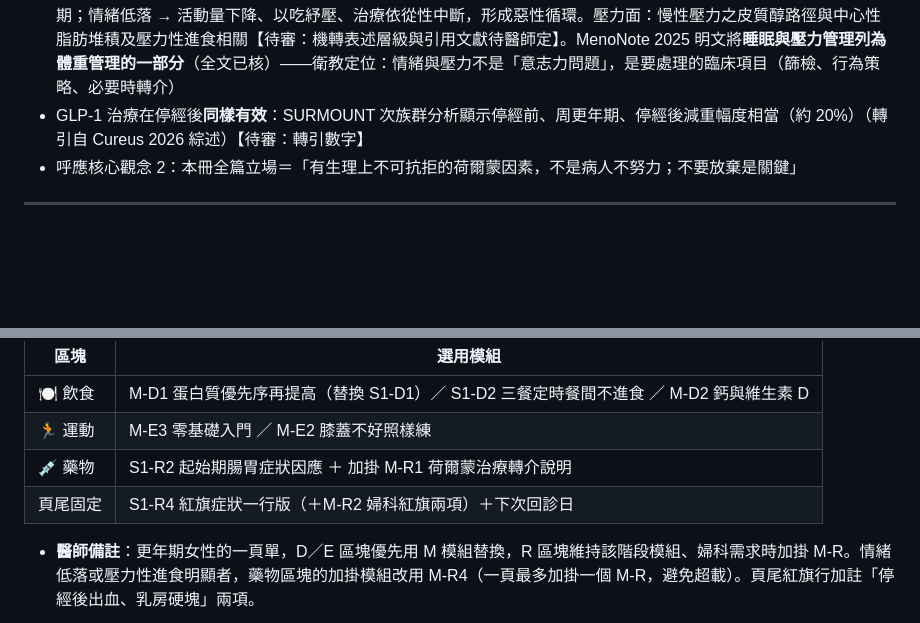
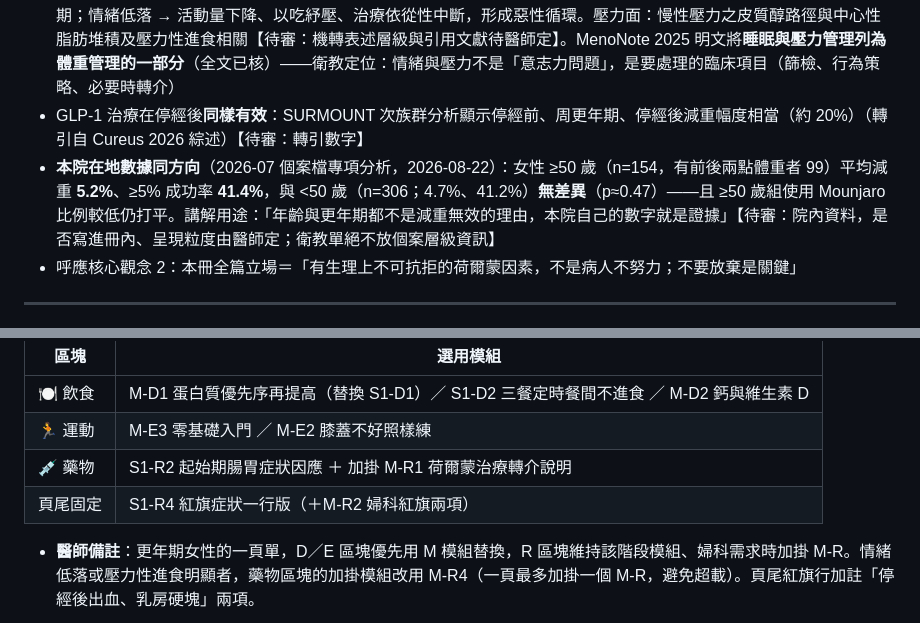
Before and after one commit to philia81301-commits/obesity-education-clinic, a Markdown page: content/06-更年期女性專項.md, 2 parts joined by grey strips. Rendered like a GitHub page; blank space fills up the shorter version.

Commit message:
M 冊：移除組裝範例頁尾回診日；機轉段補 50 歲分組在地數據（待審）

```diff
--- a/content/06-更年期女性專項.md
+++ b/content/06-更年期女性專項.md
@@ -19,6 +19,7 @@
 - 睡眠障礙與熱潮紅會進一步促成體重增加；IMS 2025 建議**積極治療血管舒縮症狀、睡眠障礙與情緒問題**，因為這些症狀會妨礙健康生活型態的執行（IMS Recommendations 2025）【待審：key messages 為摘要層級查證】——臨床翻譯：「先搬開絆腳石，減重才走得動」
 - **情緒低落是本族群體重管理的重要原因**（醫師指示 2026-08-22 納入）：更年期過渡期是情緒症狀與憂鬱風險上升的時期；情緒低落 → 活動量下降、以吃紓壓、治療依從性中斷，形成惡性循環。壓力面：慢性壓力之皮質醇路徑與中心性脂肪堆積及壓力性進食相關【待審：機轉表述層級與引用文獻待醫師定】。MenoNote 2025 明文將**睡眠與壓力管理列為體重管理的一部分**（全文已核）——衛教定位：情緒與壓力不是「意志力問題」，是要處理的臨床項目（篩檢、行為策略、必要時轉介）
 - GLP-1 治療在停經後**同樣有效**：SURMOUNT 次族群分析顯示停經前、周更年期、停經後減重幅度相當（約 20%）（轉引自 Cureus 2026 綜述）【待審：轉引數字】
+- **本院在地數據同方向**（2026-07 個案檔專項分析，2026-08-22）：女性 ≥50 歲（n=154，有前後兩點體重者 99）平均減重 **5.2%**、≥5% 成功率 **41.4%**，與 <50 歲（n=306；4.7%、41.2%）**無差異**（p≈0.47）——且 ≥50 歲組使用 Mounjaro 比例較低仍打平。講解用途：「年齡與更年期都不是減重無效的理由，本院自己的數字就是證據」【待審：院內資料，是否寫進冊內、呈現粒度由醫師定；衛教單絕不放個案層級資訊】
 - 呼應核心觀念 2：本冊全篇立場＝「有生理上不可抗拒的荷爾蒙因素，不是病人不努力；不要放棄是關鍵」
 
 ---
@@ -161,7 +162,7 @@
 | 🍽️ 飲食 | M-D1 蛋白質優先序再提高（替換 S1-D1）／ S1-D2 三餐定時餐間不進食 ／ M-D2 鈣與維生素 D |
 | 🏃 運動 | M-E3 零基礎入門 ／ M-E2 膝蓋不好照樣練 |
 | 💉 藥物 | S1-R2 起始期腸胃症狀因應 ＋ 加掛 M-R1 荷爾蒙治療轉介說明 |
-| 頁尾固定 | S1-R4 紅旗症狀一行版（＋M-R2 婦科紅旗兩項）＋下次回診日 |
+| 頁尾固定 | S1-R4 紅旗症狀一行版（＋M-R2 婦科紅旗兩項） |
 
 - **醫師備註**：更年期女性的一頁單，D／E 區塊優先用 M 模組替換，R 區塊維持該階段模組、婦科需求時加掛 M-R。情緒低落或壓力性進食明顯者，藥物區塊的加掛模組改用 M-R4（一頁最多加掛一個 M-R，避免超載）。頁尾紅旗行加註「停經後出血、乳房硬塊」兩項。
 
```
